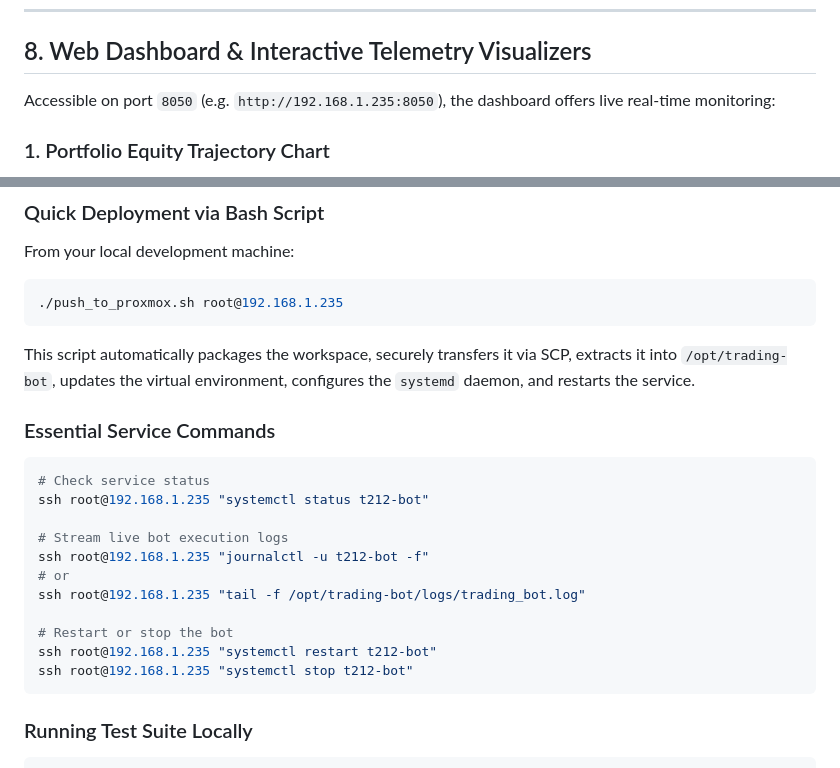
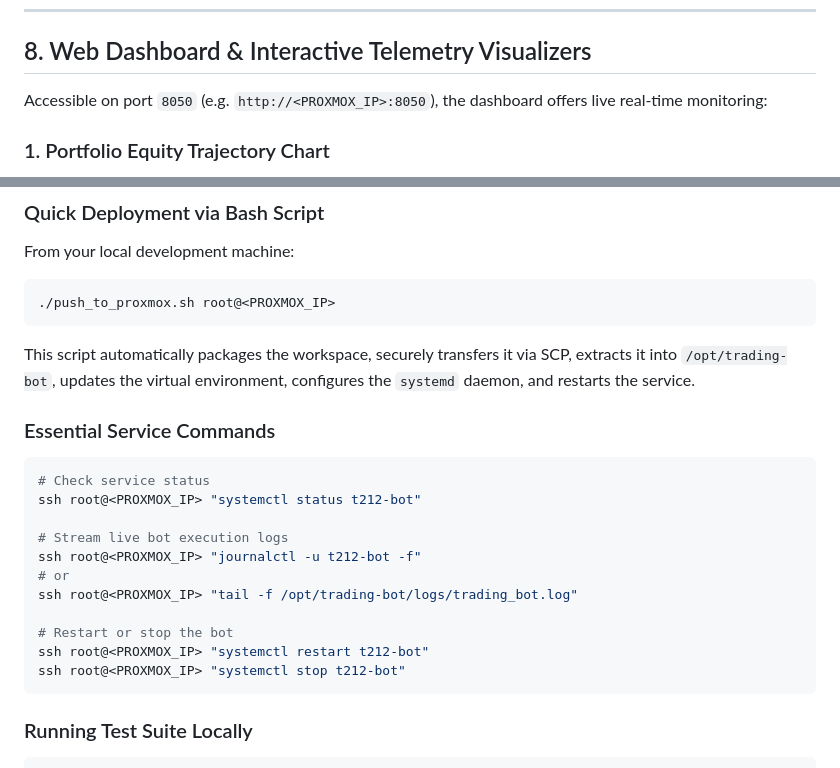
Before and after one commit to davidhughes750/Trading-Bot, a Markdown page: WIKI.md, 2 parts joined by grey strips. GitHub-like rendering.

Commit message:
docs: redact private Proxmox IP address from WIKI.md

````diff
--- a/WIKI.md
+++ b/WIKI.md
@@ -240,7 +240,7 @@ To guarantee that profitable breakouts never turn into losses:
 
 ## 8. Web Dashboard & Interactive Telemetry Visualizers
 
-Accessible on port `8050` (e.g. `http://192.168.1.235:8050`), the dashboard offers live real-time monitoring:
+Accessible on port `8050` (e.g. `http://<PROXMOX_IP>:8050`), the dashboard offers live real-time monitoring:
 
 ### 1. Portfolio Equity Trajectory Chart
 * **1-Minute Downsampled Canvas**: Displays intraday portfolio equity compared to the opening session baseline.
@@ -288,23 +288,23 @@ The bot is designed to run 24/7 on a Debian/Ubuntu LXC container under `systemd`
 ### Quick Deployment via Bash Script
 From your local development machine:
 ```bash
-./push_to_proxmox.sh root@192.168.1.235
+./push_to_proxmox.sh root@<PROXMOX_IP>
 ```
 This script automatically packages the workspace, securely transfers it via SCP, extracts it into `/opt/trading-bot`, updates the virtual environment, configures the `systemd` daemon, and restarts the service.
 
 ### Essential Service Commands
 ```bash
 # Check service status
-ssh root@192.168.1.235 "systemctl status t212-bot"
+ssh root@<PROXMOX_IP> "systemctl status t212-bot"
 
 # Stream live bot execution logs
-ssh root@192.168.1.235 "journalctl -u t212-bot -f"
+ssh root@<PROXMOX_IP> "journalctl -u t212-bot -f"
 # or
-ssh root@192.168.1.235 "tail -f /opt/trading-bot/logs/trading_bot.log"
+ssh root@<PROXMOX_IP> "tail -f /opt/trading-bot/logs/trading_bot.log"
 
 # Restart or stop the bot
-ssh root@192.168.1.235 "systemctl restart t212-bot"
-ssh root@192.168.1.235 "systemctl stop t212-bot"
+ssh root@<PROXMOX_IP> "systemctl restart t212-bot"
+ssh root@<PROXMOX_IP> "systemctl stop t212-bot"
 ```
 
 ### Running Test Suite Locally
````
